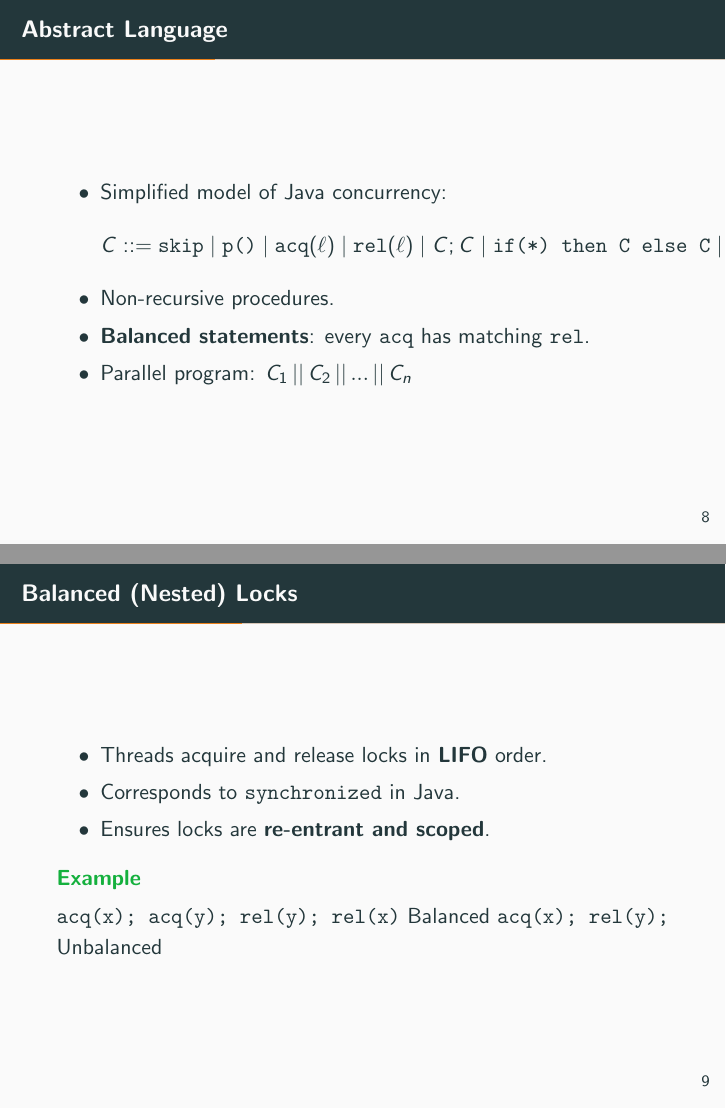
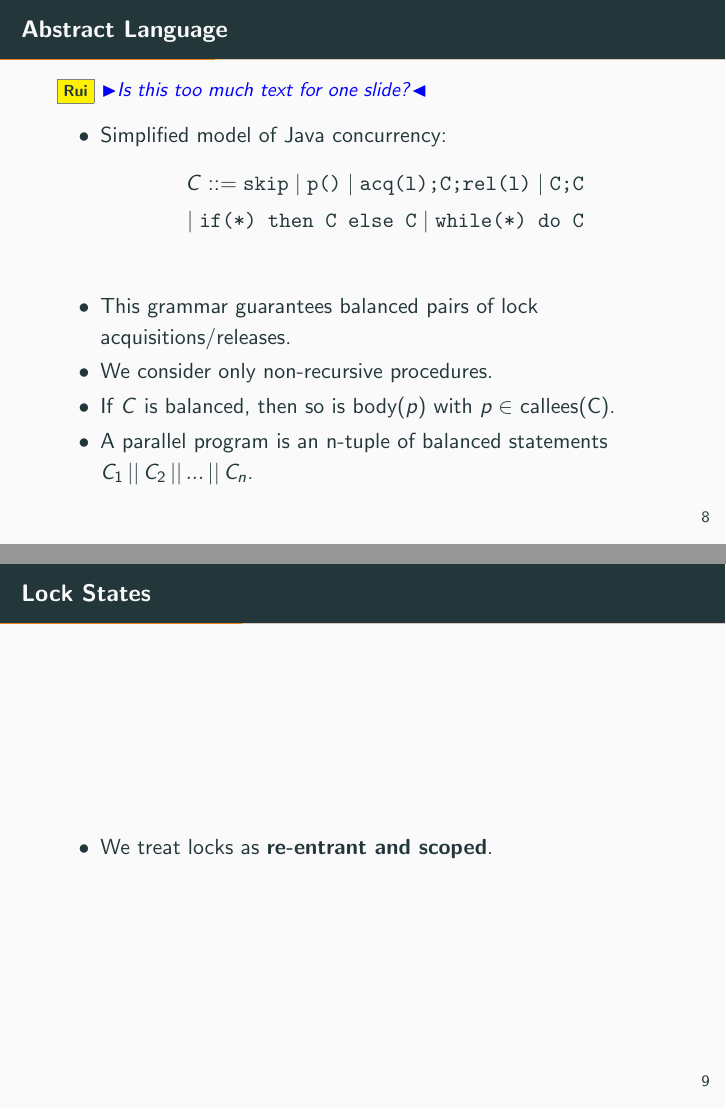
Before and after one commit to RuiXavier/program-analysis-presentation, LaTeX slides (main.tex): pages 13 and 14 of 39, joined at a grey line. Compiled offline with pdfLaTeX.

Commit message:
Added \darius, \rui, \henrique command for easier comments and communication. Started the Concurrent Programs section

```diff
--- a/main.tex
+++ b/main.tex
@@ -126,34 +136,28 @@
 % =========================================================
 
 \begin{frame}{Abstract Language}
+  \rui{Is this too much text for one slide?}
   \begin{itemize}
     \item Simplified model of Java concurrency:
-    \[
-      C ::= \texttt{skip} \mid \texttt{p()} \mid \texttt{acq}(\ell) \mid \texttt{rel}(\ell)
-      \mid C;C \mid \texttt{if(*) then C else C} \mid \texttt{while(*) do C}
-    \]
-    \item Non-recursive procedures.
-    \item \textbf{Balanced statements}: every \texttt{acq} has matching \texttt{rel}.
-    \item Parallel program: \( C_1 \,||\, C_2 \,||\, ... \,||\, C_n \)
+    \begin{align*}
+      C ::= \texttt{skip} \mid \texttt{p()} \mid \texttt{acq(l);C;rel(l)} \mid \texttt{C;C} \\ \mid \texttt{if(*) then C else C} \mid \texttt{while(*) do C} \\
+    \end{align*}
+    \item This grammar guarantees balanced pairs of lock acquisitions/releases.
+    \item We consider only non-recursive procedures.
+    \item If $C$ is balanced, then so is body($p$) with $p \in$ callees(C).
+    \item A parallel program is an n-tuple of balanced statements \( C_1 \,||\, C_2 \,||\, ... \,||\, C_n \).
   \end{itemize}
 \end{frame}
 
-\begin{frame}{Balanced (Nested) Locks}
+\begin{frame}{Lock States}
   \begin{itemize}
-    \item Threads acquire and release locks in \textbf{LIFO} order.
-    \item Corresponds to \texttt{synchronized} in Java.
-    \item Ensures locks are \textbf{re-entrant and scoped}.
+    \item We treat locks as \textbf{re-entrant and scoped}.
   \end{itemize}
-  \begin{exampleblock}{Example}
-    \vspace{0.3em}
-  \texttt{acq(x); acq(y); rel(y); rel(x)}   Balanced
-  \texttt{acq(x); rel(y);}  Unbalanced
-  \end{exampleblock}
 \end{frame}
 
 \begin{frame}{Semantics}
   \begin{itemize}
-    \item Each thread has a \textbf{lock state}: mapping locks → acquisition counts.
+    \item Each thread has a \textbf{lock state} which maps locks to acquisition counts.
     \item Deadlock occurs when every thread can take a local step,
           but no joint step is possible.
   \end{itemize}
```
Also changed, not shown: main.pdf, main.tex (14 more changed lines).
